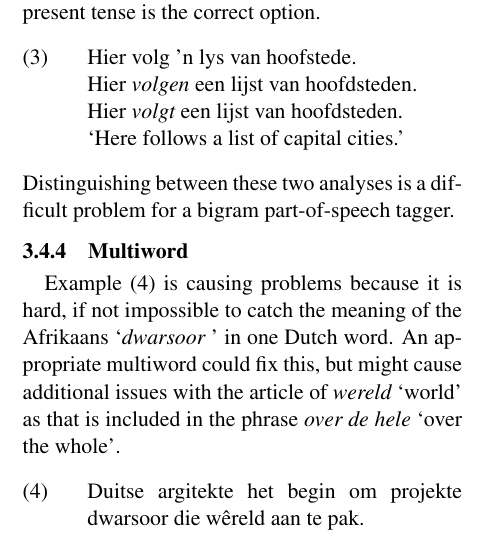
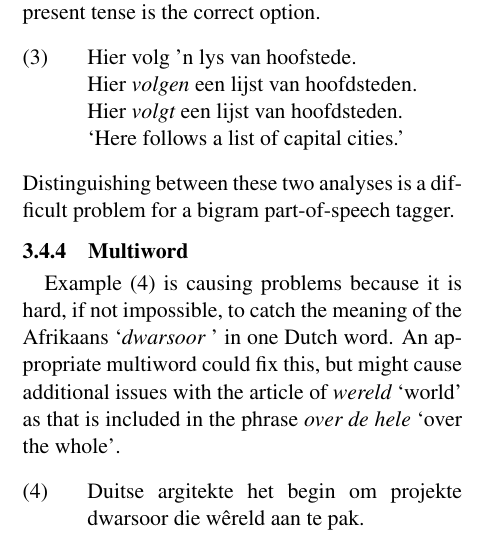
Before and after one commit to apertium/apertium-afr-nld, a LaTeX paper (paper/eamt11afnl.tex): part of one column of page 5 of 9, cut so that both start at the same text. Compiled offline with pdfLaTeX.

Commit message:
commas ought to surround parenthetical statements

```diff
--- a/paper/eamt11afnl.tex
+++ b/paper/eamt11afnl.tex
@@ -688,7 +688,7 @@ Distinguishing between these two analyses is a difficult problem for a bigram pa
 
 \subsubsection{Multiword}
 
-Example~\ref{ex:exmw} is causing problems because it is hard, if not impossible to catch the meaning of the
+Example~\ref{ex:exmw} is causing problems because it is hard, if not impossible, to catch the meaning of the
 Afrikaans `{\em dwarsoor}  ' in one Dutch word. An appropriate multiword could fix this, but might
 cause additional issues with the article of {\em wereld} `world' as that is included in the
 phrase {\em over de hele} `over the whole'.
```
